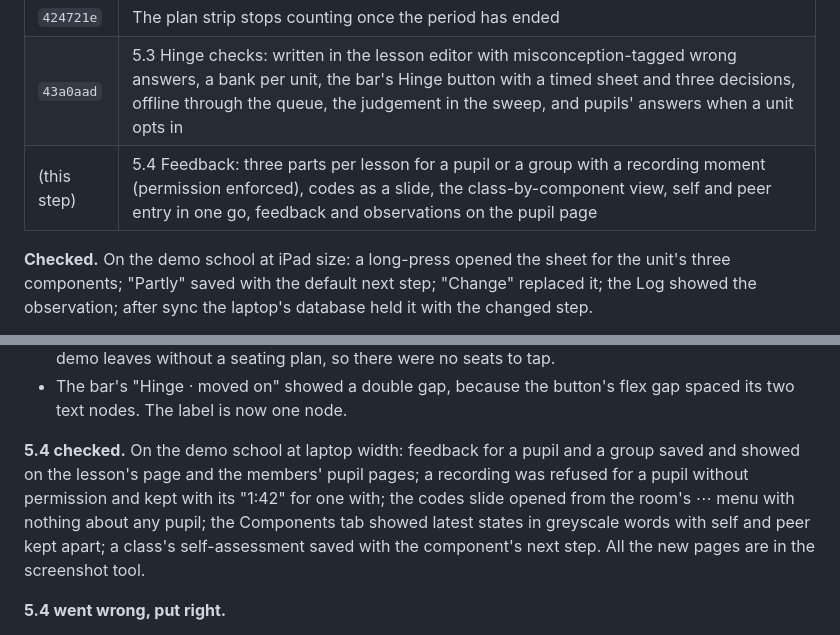
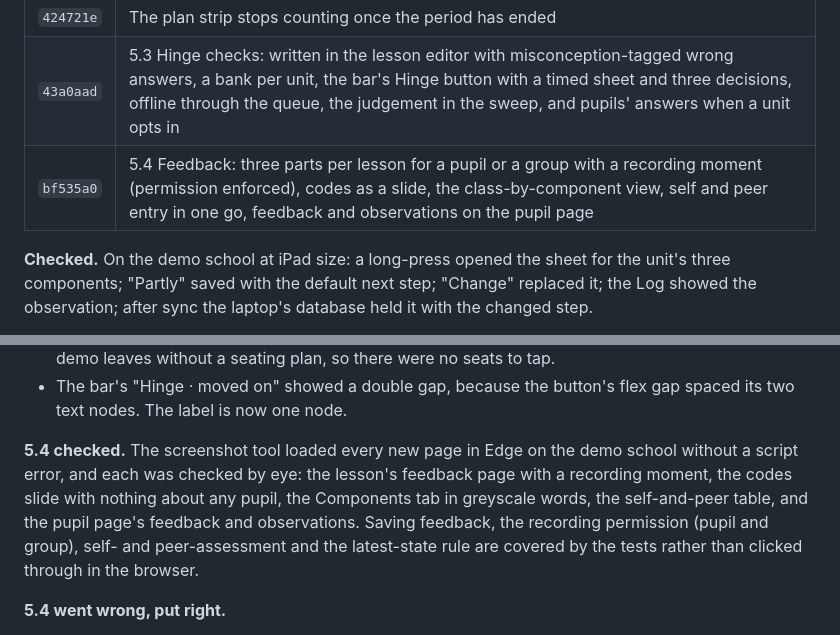
Before and after one commit to StockoL/downbeat, a Markdown page: docs/DEVLOG.md, 2 parts joined by grey strips. Rendered like a GitHub page.

Commit message:
Say precisely how step 5.4 was checked

```diff
--- a/docs/DEVLOG.md
+++ b/docs/DEVLOG.md
@@ -98,7 +98,7 @@ Each step ends with ruff and the full test suite passing locally and in CI, and
 | `a597493` | 5.2 Observations from the seat: long-press, three states, default next step attached, offline through the queue, in the Log and the sweep |
 | `424721e` | The plan strip stops counting once the period has ended |
 | `43a0aad` | 5.3 Hinge checks: written in the lesson editor with misconception-tagged wrong answers, a bank per unit, the bar's Hinge button with a timed sheet and three decisions, offline through the queue, the judgement in the sweep, and pupils' answers when a unit opts in |
-| (this step) | 5.4 Feedback: three parts per lesson for a pupil or a group with a recording moment (permission enforced), codes as a slide, the class-by-component view, self and peer entry in one go, feedback and observations on the pupil page |
+| `bf535a0` | 5.4 Feedback: three parts per lesson for a pupil or a group with a recording moment (permission enforced), codes as a slide, the class-by-component view, self and peer entry in one go, feedback and observations on the pupil page |
 
 **Checked.** On the demo school at iPad size: a long-press opened the sheet for the unit's three components; "Partly" saved with the default next step; "Change" replaced it; the Log showed the observation; after sync the laptop's database held it with the changed step.
 
@@ -114,7 +114,7 @@ Each step ends with ruff and the full test suite passing locally and in CI, and
 - The screenshot tool's mid-lesson captures came out stamped with the real time: it had chosen a future lesson, and sync holds a device clock in the future to now. It now uses the most recent past lesson with a seating plan, cleared of the demo's history first. It had also chosen the hall lesson the demo leaves without a seating plan, so there were no seats to tap.
 - The bar's "Hinge · moved on" showed a double gap, because the button's flex gap spaced its two text nodes. The label is now one node.
 
-**5.4 checked.** On the demo school at laptop width: feedback for a pupil and a group saved and showed on the lesson's page and the members' pupil pages; a recording was refused for a pupil without permission and kept with its "1:42" for one with; the codes slide opened from the room's ⋯ menu with nothing about any pupil; the Components tab showed latest states in greyscale words with self and peer kept apart; a class's self-assessment saved with the component's next step. All the new pages are in the screenshot tool.
+**5.4 checked.** The screenshot tool loaded every new page in Edge on the demo school without a script error, and each was checked by eye: the lesson's feedback page with a recording moment, the codes slide with nothing about any pupil, the Components tab in greyscale words, the self-and-peer table, and the pupil page's feedback and observations. Saving feedback, the recording permission (pupil and group), self- and peer-assessment and the latest-state rule are covered by the tests rather than clicked through in the browser.
 
 **5.4 went wrong, put right.**
 - The codes slide's type was sized for a laptop, not the back of a classroom; it is now the largest step in the scale.
```
